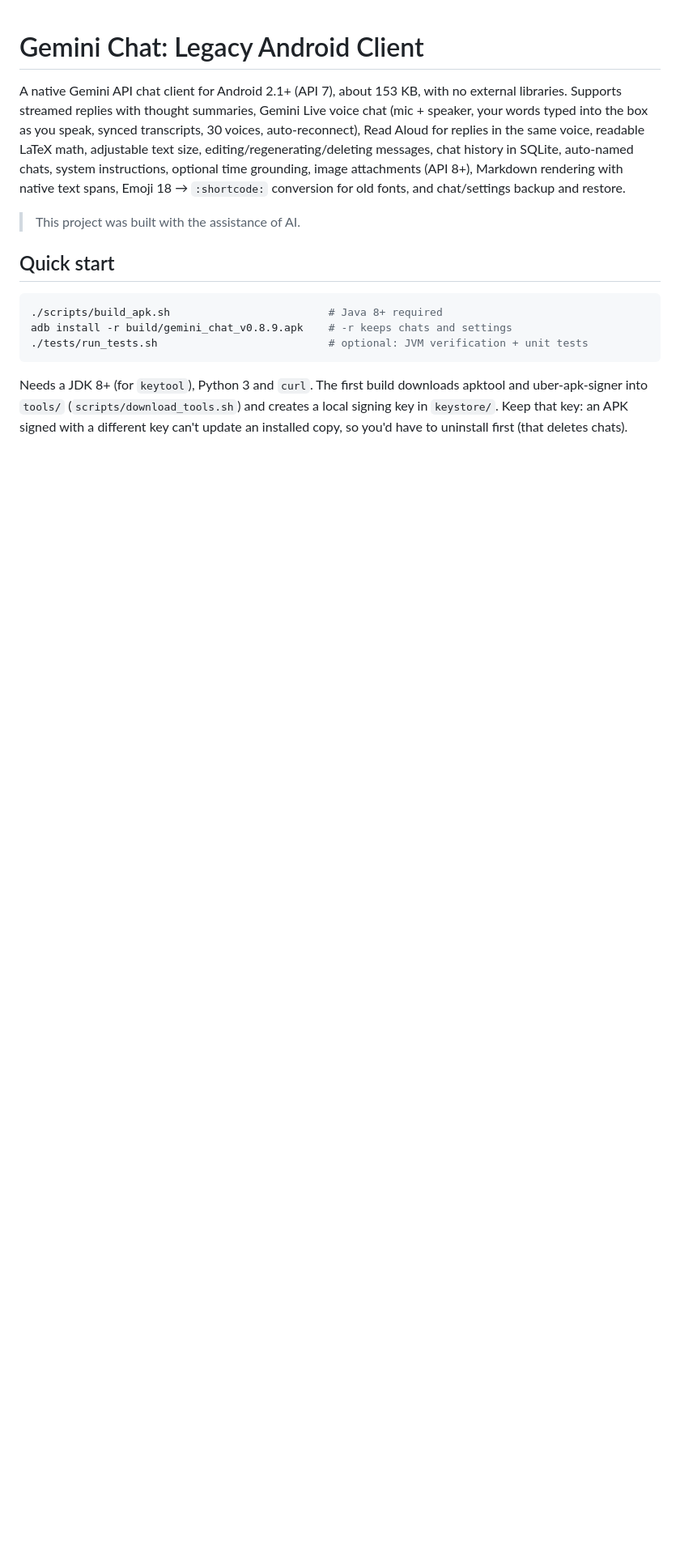
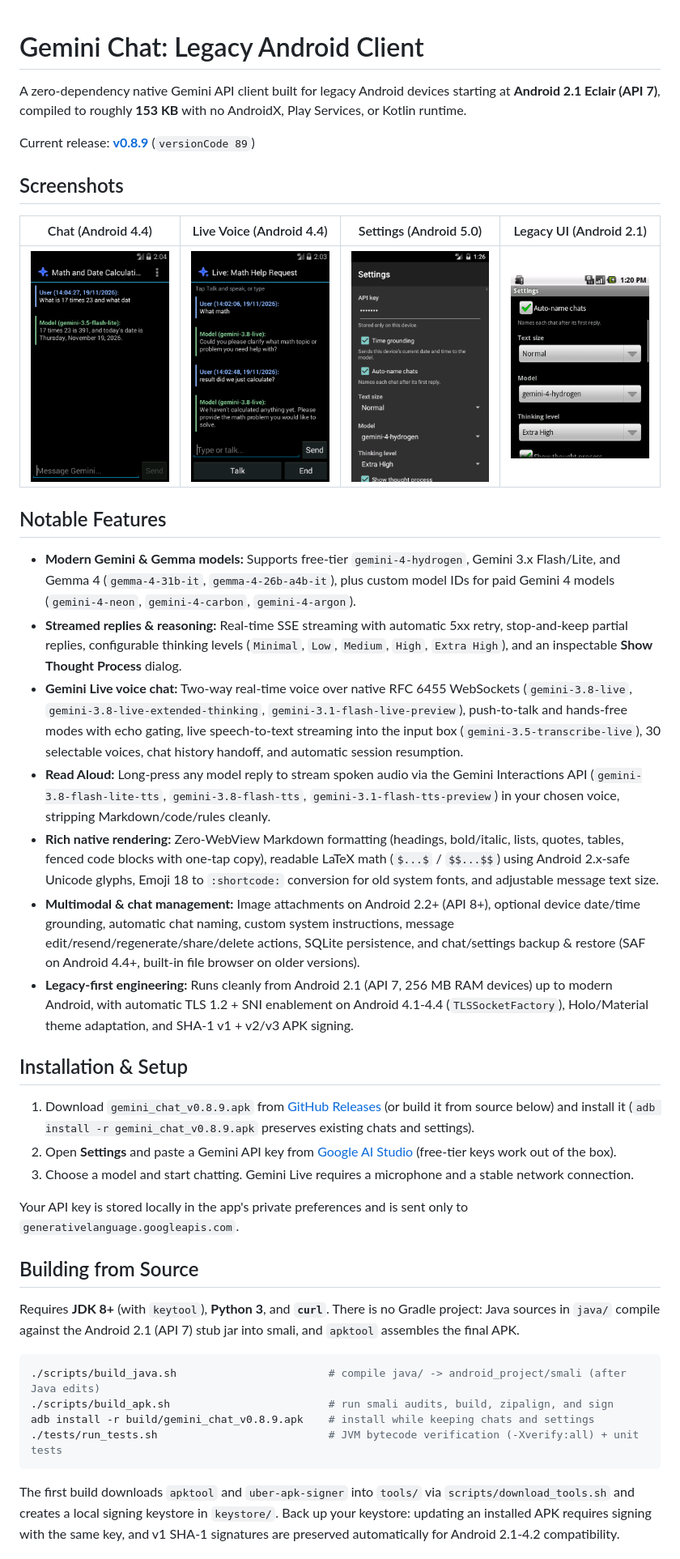
Before and after one commit to baopemp/gemini-chat-legacy, a Markdown page: README.md, the part around one of its changes. Shown at 81% size. GitHub-like rendering; pictures changed too: docs/screenshots/chat.png (added), docs/screenshots/live_voice.png (added), docs/screenshots/settings_android2.png (added); blank space fills up the shorter version.

Commit message:
chore: clean up repo, remove internal AI docs & unused original/, update README with screenshots

````diff
--- a/README.md
+++ b/README.md
@@ -1,23 +1,43 @@
 # Gemini Chat: Legacy Android Client
 
-A native Gemini API chat client for Android 2.1+ (API 7), about 153 KB, with no external libraries.
-Supports streamed replies with thought summaries, Gemini Live voice chat (mic + speaker, your words typed into the box as you
-speak, synced transcripts, 30 voices, auto-reconnect), Read Aloud for replies in the same voice, readable LaTeX math, adjustable text size,
-editing/regenerating/deleting messages, chat history in SQLite, auto-named chats, system instructions, optional time grounding,
-image attachments (API 8+), Markdown rendering with native text spans, Emoji 18 → `:shortcode:` conversion for old fonts,
-and chat/settings backup and restore.
+A zero-dependency native Gemini API client built for legacy Android devices starting at **Android 2.1 Eclair (API 7)**, compiled to roughly **153 KB** with no AndroidX, Play Services, or Kotlin runtime.
 
-> This project was built with the assistance of AI.
+Current release: **[v0.8.9](https://github.com/baopemp/gemini-chat-legacy/releases/tag/v0.8.9)** (`versionCode 89`)
 
-## Quick start
+## Screenshots
+
+| Chat (Android 4.4) | Live Voice (Android 4.4) | Settings (Android 5.0) | Legacy UI (Android 2.1) |
+| :---: | :---: | :---: | :---: |
+| <img src="docs/screenshots/chat.png" alt="Chat on Android 4.4" width="190" /> | <img src="docs/screenshots/live_voice.png" alt="Gemini Live voice chat on Android 4.4" width="190" /> | <img src="docs/screenshots/settings_android5.png" alt="Settings on Android 5.0 Material Dark" width="190" /> | <img src="docs/screenshots/settings_android2.png" alt="Settings on Android 2.1 Eclair" width="190" /> |
+
+## Notable Features
+
+- **Modern Gemini & Gemma models:** Supports free-tier `gemini-4-hydrogen`, Gemini 3.x Flash/Lite, and Gemma 4 (`gemma-4-31b-it`, `gemma-4-26b-a4b-it`), plus custom model IDs for paid Gemini 4 models (`gemini-4-neon`, `gemini-4-carbon`, `gemini-4-argon`).
+- **Streamed replies & reasoning:** Real-time SSE streaming with automatic 5xx retry, stop-and-keep partial replies, configurable thinking levels (`Minimal`, `Low`, `Medium`, `High`, `Extra High`), and an inspectable **Show Thought Process** dialog.
+- **Gemini Live voice chat:** Two-way real-time voice over native RFC 6455 WebSockets (`gemini-3.8-live`, `gemini-3.8-live-extended-thinking`, `gemini-3.1-flash-live-preview`), push-to-talk and hands-free modes with echo gating, live speech-to-text streaming into the input box (`gemini-3.5-transcribe-live`), 30 selectable voices, chat history handoff, and automatic session resumption.
+- **Read Aloud:** Long-press any model reply to stream spoken audio via the Gemini Interactions API (`gemini-3.8-flash-lite-tts`, `gemini-3.8-flash-tts`, `gemini-3.1-flash-tts-preview`) in your chosen voice, stripping Markdown/code/rules cleanly.
+- **Rich native rendering:** Zero-WebView Markdown formatting (headings, bold/italic, lists, quotes, tables, fenced code blocks with one-tap copy), readable LaTeX math (`$...$` / `$$...$$`) using Android 2.x-safe Unicode glyphs, Emoji 18 to `:shortcode:` conversion for old system fonts, and adjustable message text size.
+- **Multimodal & chat management:** Image attachments on Android 2.2+ (API 8+), optional device date/time grounding, automatic chat naming, custom system instructions, message edit/resend/regenerate/share/delete actions, SQLite persistence, and chat/settings backup & restore (SAF on Android 4.4+, built-in file browser on older versions).
+- **Legacy-first engineering:** Runs cleanly from Android 2.1 (API 7, 256 MB RAM devices) up to modern Android, with automatic TLS 1.2 + SNI enablement on Android 4.1-4.4 (`TLSSocketFactory`), Holo/Material theme adaptation, and SHA-1 v1 + v2/v3 APK signing.
+
+## Installation & Setup
+
+1. Download `gemini_chat_v0.8.9.apk` from [GitHub Releases](https://github.com/baopemp/gemini-chat-legacy/releases/latest) (or build it from source below) and install it (`adb install -r gemini_chat_v0.8.9.apk` preserves existing chats and settings).
+2. Open **Settings** and paste a Gemini API key from [Google AI Studio](https://aistudio.google.com/apikey) (free-tier keys work out of the box).
+3. Choose a model and start chatting. Gemini Live requires a microphone and a stable network connection.
+
+Your API key is stored locally in the app's private preferences and is sent only to `generativelanguage.googleapis.com`.
+
+## Building from Source
+
+Requires **JDK 8+** (with `keytool`), **Python 3**, and **`curl`**. There is no Gradle project: Java sources in `java/` compile against the Android 2.1 (API 7) stub jar into smali, and `apktool` assembles the final APK.
 
 ```bash
-./scripts/build_apk.sh                         # Java 8+ required
-adb install -r build/gemini_chat_v0.8.9.apk    # -r keeps chats and settings
-./tests/run_tests.sh                           # optional: JVM verification + unit tests
+./scripts/build_java.sh                        # compile java/ -> android_project/smali (after Java edits)
+./scripts/build_apk.sh                         # run smali audits, build, zipalign, and sign
+adb install -r build/gemini_chat_v0.8.9.apk    # install while keeping chats and settings
+./tests/run_tests.sh                           # JVM bytecode verification (-Xverify:all) + unit tests
 ```
 
-Needs a JDK 8+ (for `keytool`), Python 3 and `curl`. The first build downloads apktool and uber-apk-signer into `tools/`
-(`scripts/download_tools.sh`) and creates a local signing key in `keystore/`. Keep that key: an APK signed with a different key
-can't update an installed copy, so you'd have to uninstall first (that deletes chats).
+The first build downloads `apktool` and `uber-apk-signer` into `tools/` via `scripts/download_tools.sh` and creates a local signing keystore in `keystore/`. Back up your keystore: updating an installed APK requires signing with the same key, and v1 SHA-1 signatures are preserved automatically for Android 2.1-4.2 compatibility.
 
````
Also changed, not shown: other parts of README.md (+14 -21 lines), AGENTS.md (deleted, +0 -48 lines), docs/CHANGELOG.md (+1 -1 lines), docs/HANDOFF.md (deleted, +0 -147 lines), 4 other files.
